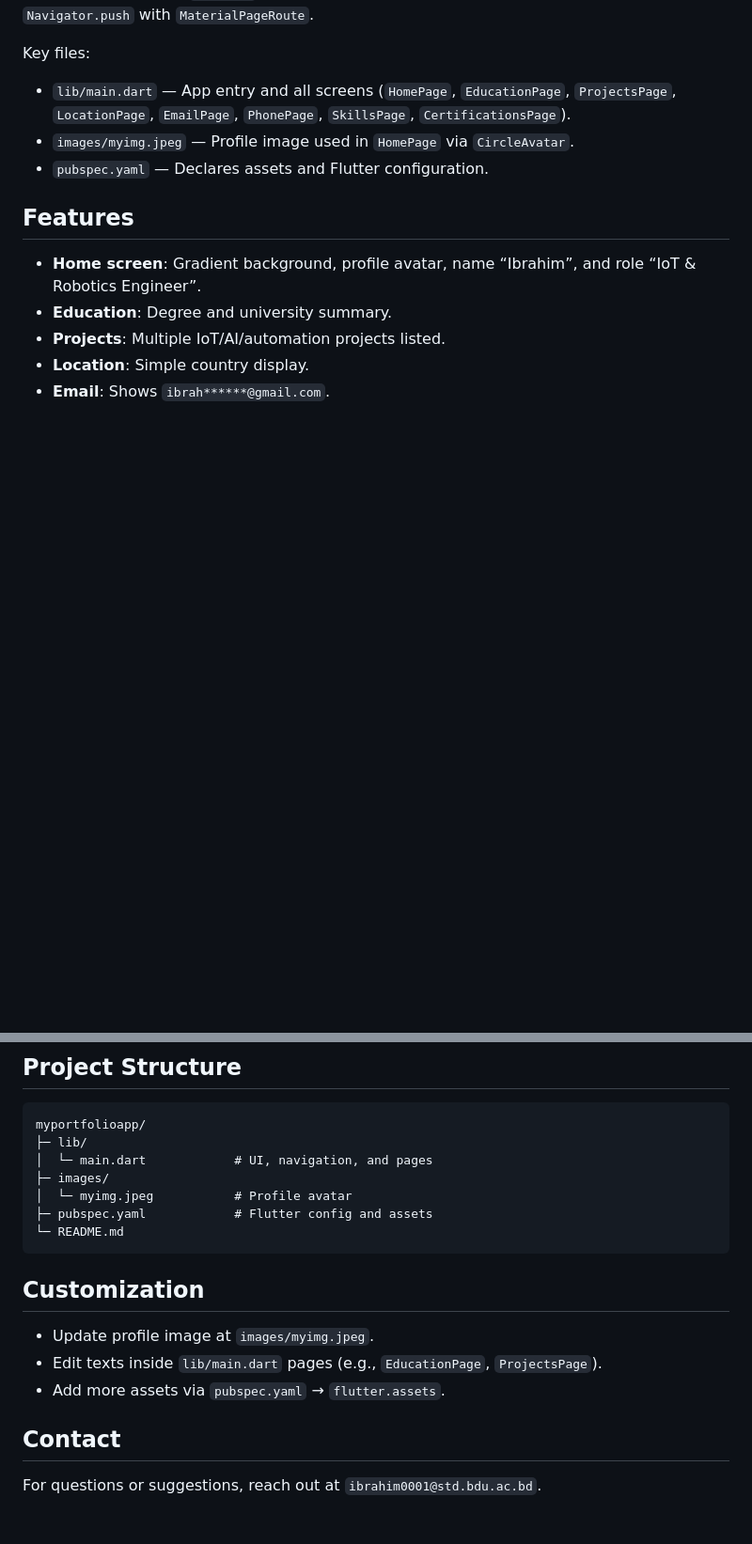
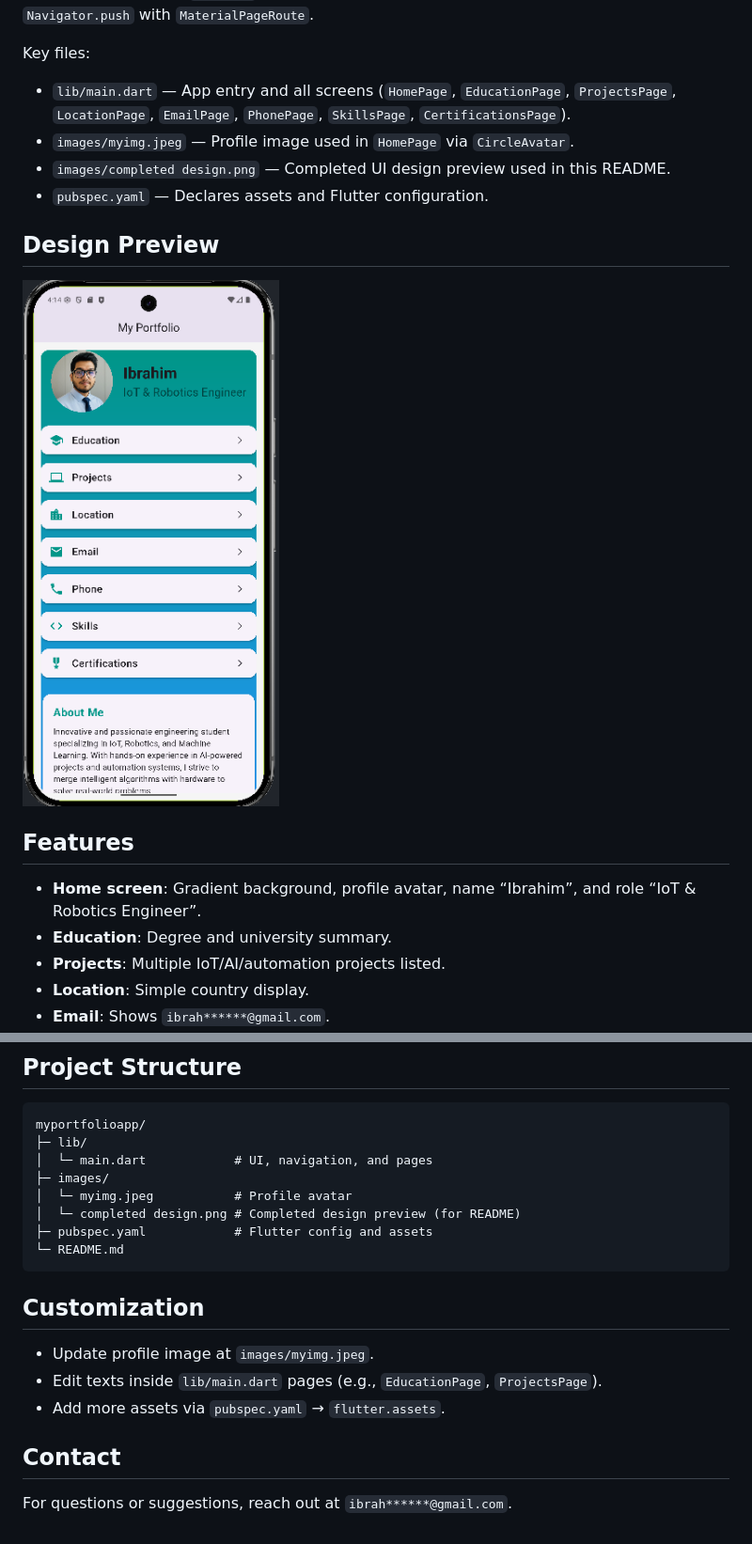
Before and after one commit to ibrahim2818/My_Portfolio_App, a Markdown page: README.md, 2 parts joined by grey strips. Shown: that part at 94% size. GitHub-like rendering; pictures changed too: images/completed design.png (added); blank space fills up the shorter version.

Commit message:
completed

````diff
--- a/README.md
+++ b/README.md
@@ -9,7 +9,12 @@ This app presents a clean, card-based personal portfolio UI built with Flutter (
 Key files:
 - `lib/main.dart` — App entry and all screens (`HomePage`, `EducationPage`, `ProjectsPage`, `LocationPage`, `EmailPage`, `PhonePage`, `SkillsPage`, `CertificationsPage`).
 - `images/myimg.jpeg` — Profile image used in `HomePage` via `CircleAvatar`.
+- `images/completed design.png` — Completed UI design preview used in this README.
 - `pubspec.yaml` — Declares assets and Flutter configuration.
+
+## Design Preview
+
+![Completed Design](images/completed%20design.png)
 
 ## Features
 - __Home screen__: Gradient background, profile avatar, name “Ibrahim”, and role “IoT & Robotics Engineer”.
@@ -65,6 +70,7 @@ myportfolioapp/
 │  └─ main.dart            # UI, navigation, and pages
 ├─ images/
 │  └─ myimg.jpeg           # Profile avatar
+│  └─ completed design.png # Completed design preview (for README)
 ├─ pubspec.yaml            # Flutter config and assets
 └─ README.md
 ```
@@ -75,4 +81,4 @@ myportfolioapp/
 - Add more assets via `pubspec.yaml` → `flutter.assets`.
 
 ## Contact
-For questions or suggestions, reach out at `ibrahim0001@std.bdu.ac.bd`.
+For questions or suggestions, reach out at `ibrah******@gmail.com`.
````
